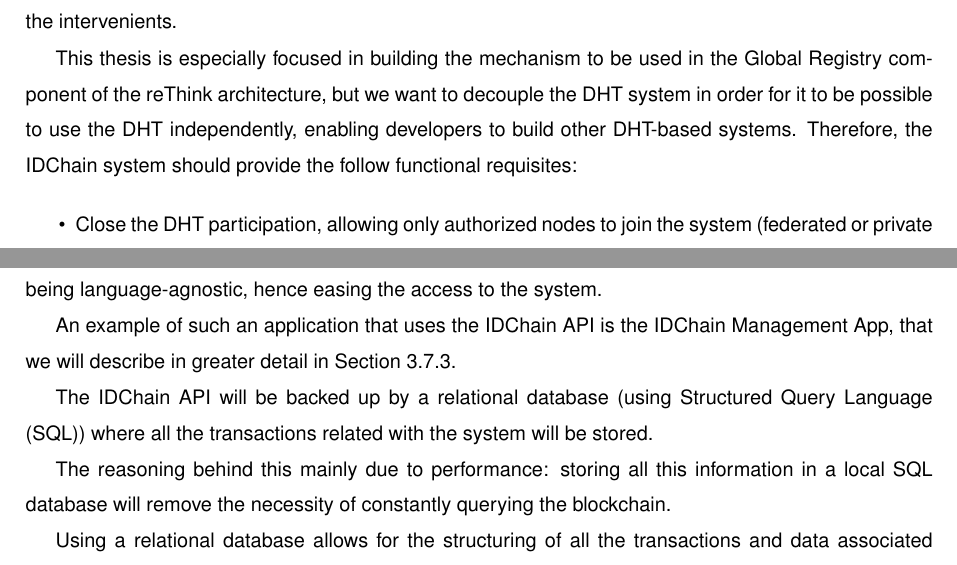
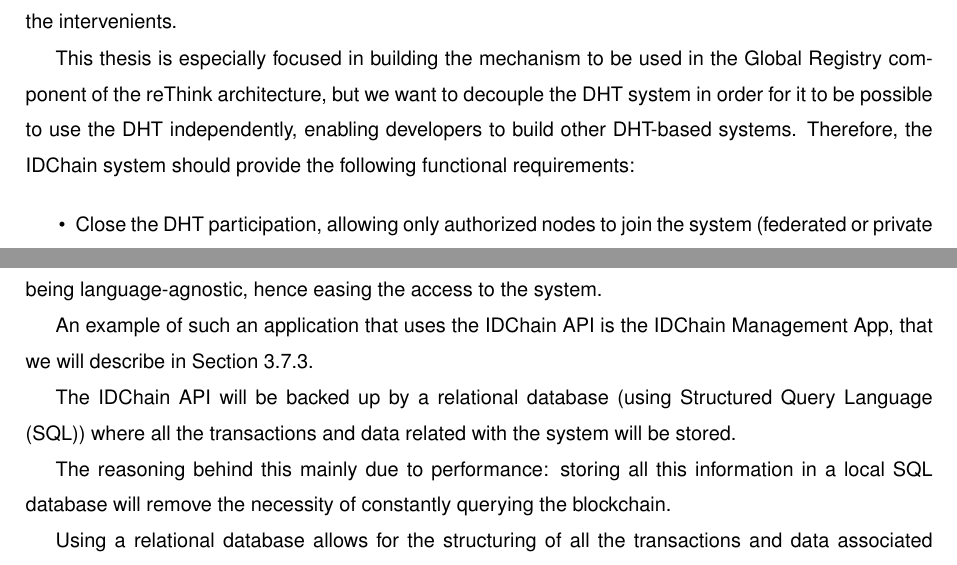
Before and after one commit to nunofmn/thesis, a LaTeX thesis (thesis.tex, which reads architecture.tex): two parts of pages 41 and 51 of 90, joined at a grey line, cut so that both start at the same text. Compiled offline with pdfLaTeX.

Commit message:
Several fixes.

```diff
--- a/architecture.tex
+++ b/architecture.tex
@@ -16,7 +16,7 @@ This problem will be tackled by proposing two different solutions, a centralized
 Our overall goal is to provide a better decentralized solution and minimize the required trust between the intervenients.
 
 This thesis is especially focused in building the mechanism to be used in the Global Registry component of the reThink architecture, but we want to decouple the DHT system in order for it to be possible to use the DHT independently, enabling developers to build other DHT-based systems.
-Therefore, the IDChain system should provide the follow functional requisites:
+Therefore, the IDChain system should provide the following functional requirements:
 
 \begin{itemize}
   \item Close the DHT participation, allowing only authorized nodes to join the system (federated or private system), consequently providing integrity and authentication to the DHT;
@@ -321,7 +321,7 @@ The endpoints that will be available are presented in Table~\ref{table:idchain-a
 
 An advantage of building this \ac{API} for accessing the IDChain functionalities, is that it allows to build applications and services that easily interact with it through \ac{HTTP} while being language-agnostic, hence easing the access to the system.
 
-An example of such an application that uses the IDChain API is the IDChain Management App, that we will describe in greater detail in Section~\ref{subsection:idchain-app}.
+An example of such an application that uses the IDChain API is the IDChain Management App, that we will describe in Section~\ref{subsection:idchain-app}.
 
 {\renewcommand{\arraystretch}{2}%
 \begin{table}[h]
@@ -361,7 +361,7 @@ An example of such an application that uses the IDChain API is the IDChain Manag
 \label{table:idchain-api-spec}
 \end{table}
 
-The IDChain API will be backed up by a relational database (using \ac{SQL}) where all the transactions related with the system will be stored.
+The IDChain API will be backed up by a relational database (using \ac{SQL}) where all the transactions and data related with the system will be stored.
 
 The reasoning behind this mainly due to performance: storing all this information in a local \ac{SQL} database will remove the necessity of constantly querying the blockchain.
 
```
Also changed, not shown: implementation.tex (+1 -1 lines), relatedwork.tex (+2 -2 lines).
